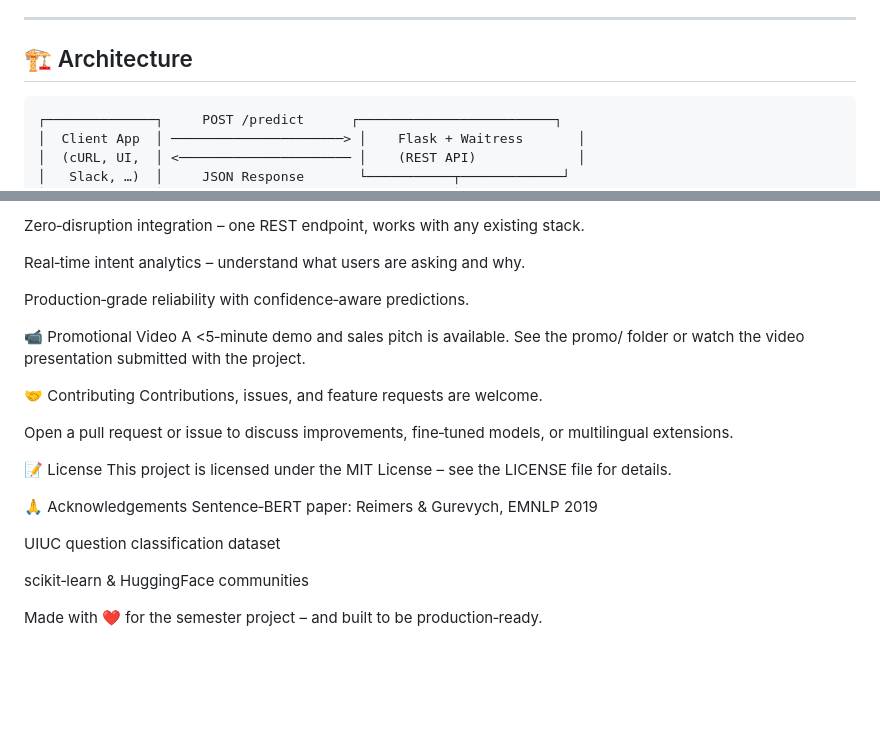
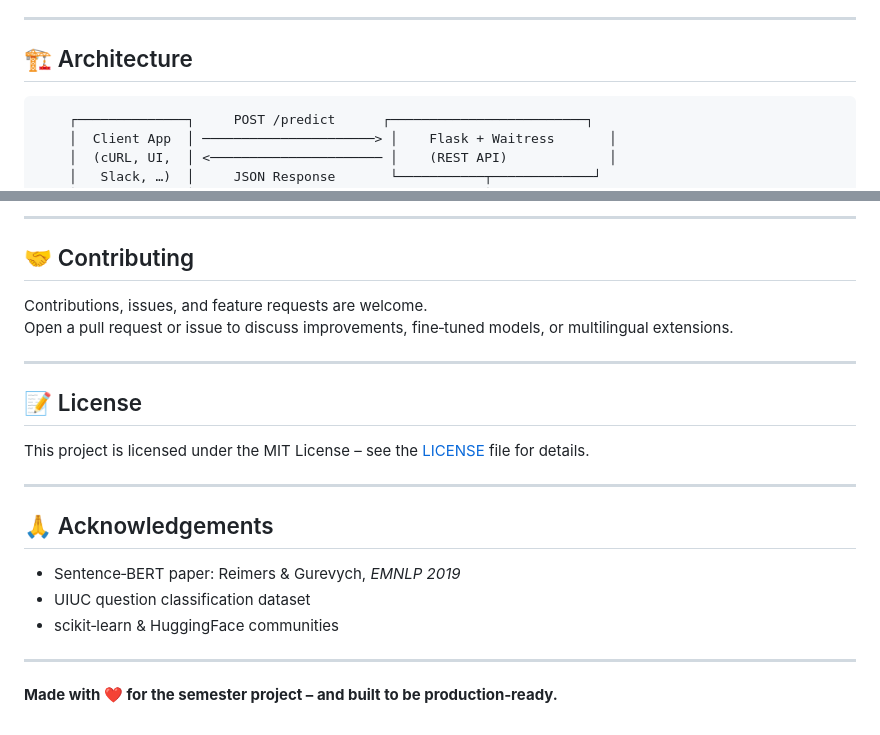
Before and after one commit to Raheel2k4/Intent-Routing-System, a Markdown page: README.md, 2 parts joined by grey strips. GitHub-like rendering; blank space fills up the shorter version.

````diff
--- a/README.md
+++ b/README.md
@@ -37,6 +37,7 @@ Intent Routing System **automates question triage**, reduces response times by u
 
 ## 🏗️ Architecture
 
+```text
     ┌──────────────┐     POST /predict      ┌─────────────────────────┐
     │  Client App  │ ──────────────────────> │    Flask + Waitress       │
     │  (cURL, UI,  │ <────────────────────── │    (REST API)             │
@@ -180,26 +228,25 @@ Why they purchase:
 
-Zero‑disruption integration – one REST endpoint, works with any existing stack.
+---
 
-Real‑time intent analytics – understand what users are asking and why.
+## 🤝 Contributing
 
-Production‑grade reliability with confidence‑aware predictions.
-
-📹 Promotional Video
-A <5‑minute demo and sales pitch is available. See the promo/ folder or watch the video presentation submitted with the project.
-
-🤝 Contributing
 Contributions, issues, and feature requests are welcome.
-
 Open a pull request or issue to discuss improvements, fine‑tuned models, or multilingual extensions.
 
-📝 License
-This project is licensed under the MIT License – see the LICENSE file for details.
+---
 
-🙏 Acknowledgements
-Sentence‑BERT paper: Reimers & Gurevych, EMNLP 2019
+## 📝 License
 
-UIUC question classification dataset
+This project is licensed under the MIT License – see the [LICENSE](LICENSE) file for details.
 
-scikit‑learn & HuggingFace communities
+---
 
-Made with ❤️ for the semester project – and built to be production‑ready.
+## 🙏 Acknowledgements
+
+- Sentence‑BERT paper: Reimers & Gurevych, *EMNLP 2019*
+- UIUC question classification dataset
+- scikit‑learn & HuggingFace communities
+
+---
+
+**Made with ❤️ for the semester project – and built to be production‑ready.**
````
Also changed, not shown: other parts of README.md (+86 -39 lines).
